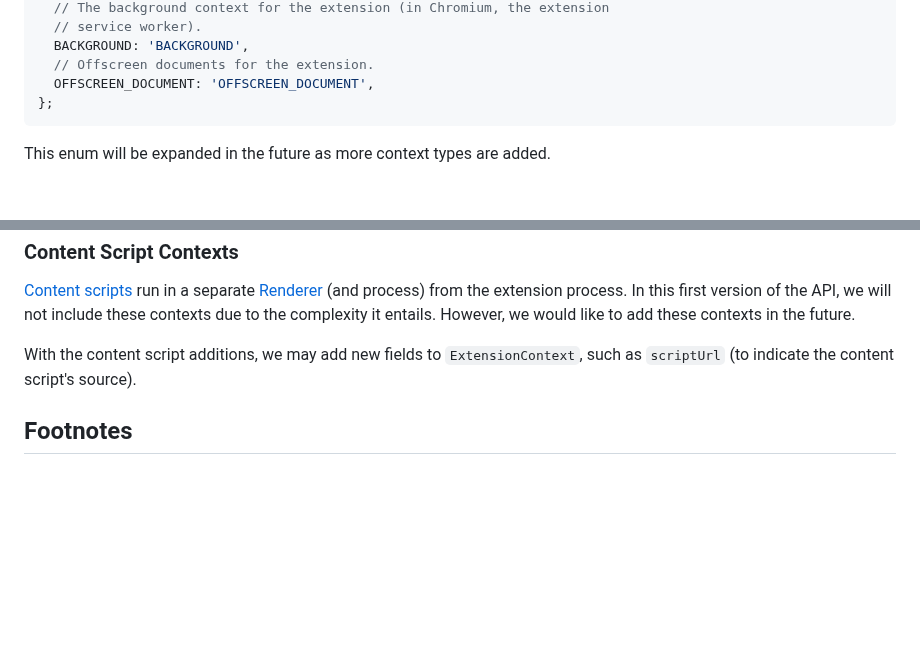
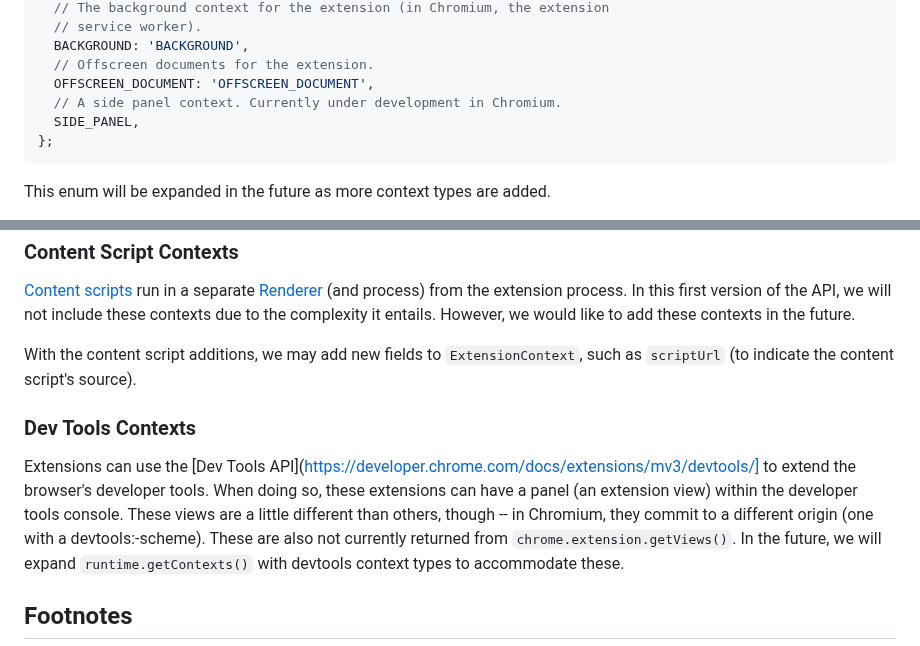
Before and after one commit to w3c/webextensions, a Markdown page: proposals/runtime_get_contexts.md, 2 parts joined by grey strips. Drawn GitHub-style; blank space fills up the shorter version.

Commit message:
Add SIDE_PANEL context type and a section for future devtools contexts

````diff
--- a/proposals/runtime_get_contexts.md
+++ b/proposals/runtime_get_contexts.md
@@ -103,6 +103,8 @@ extension.ContextType = {
   BACKGROUND: 'BACKGROUND',
   // Offscreen documents for the extension.
   OFFSCREEN_DOCUMENT: 'OFFSCREEN_DOCUMENT',
+  // A side panel context. Currently under development in Chromium.
+  SIDE_PANEL,
 };
 ```
 
@@ -276,6 +278,17 @@ like to add these contexts in the future.
 With the content script additions, we may add new fields to `ExtensionContext`,
 such as `scriptUrl` (to indicate the content script's source).
 
+### Dev Tools Contexts
+
+Extensions can use the
+[Dev Tools API](https://developer.chrome.com/docs/extensions/mv3/devtools/] to
+extend the browser's developer tools. When doing so, these extensions can have
+a panel (an extension view) within the developer tools console. These views
+are a little different than others, though -- in Chromium, they commit to a
+different origin (one with a devtools:-scheme). These are also not currently
+returned from `chrome.extension.getViews()`. In the future, we will expand
+`runtime.getContexts()` with devtools context types to accommodate these.
+
 ## Footnotes
 
 <sup>1</sup>: Non-main threads in a
````
